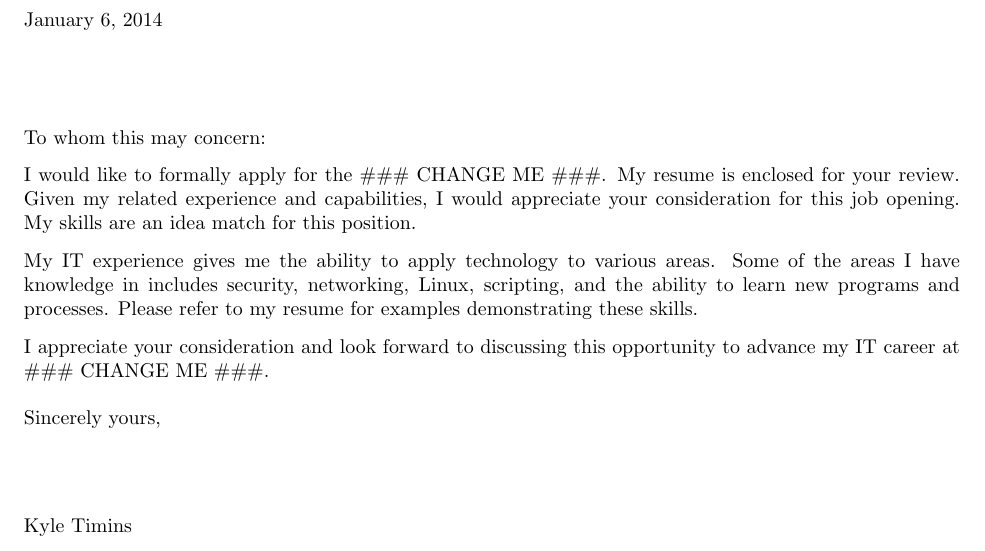
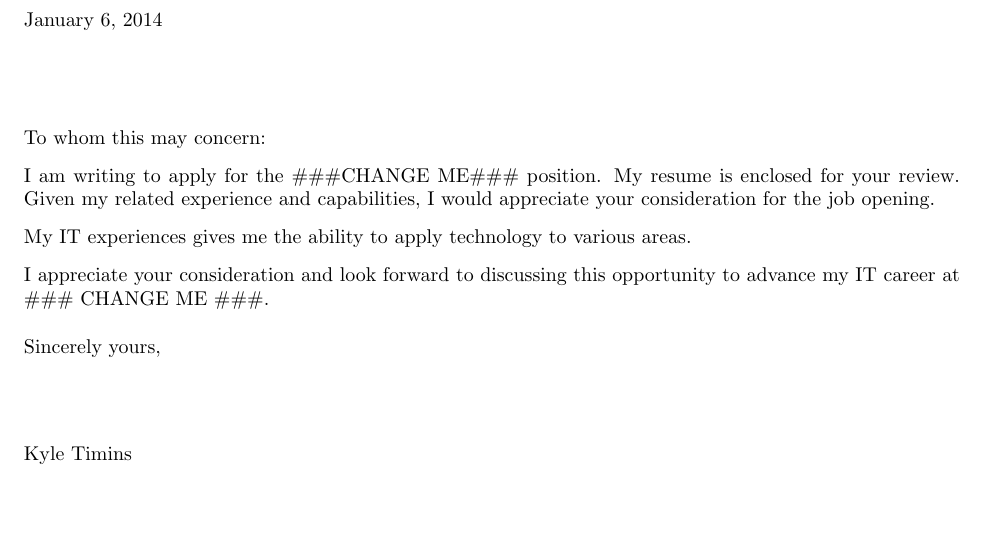
Before and after one commit to ktimins/Resume, a LaTeX letter (CoverLetter.tex, which reads letter.cls): part of the page, cut so that both start at the same text, the shorter picture padded with empty space. Compiled offline with pdfLaTeX.

Commit message:
Updated Resume.tex

```diff
--- a/CoverLetter.tex
+++ b/CoverLetter.tex
@@ -29,17 +34,14 @@
 
 \opening{To whom this may concern:}
 
-\noindent I would like to formally apply for the
-\#\#\# CHANGE ME \#\#\#. %% The program or comapny
+\noindent I am writing to apply for the \#\#\#CHANGE ME\#\#\# position.
+%% Add anything about where the advertisement was.
 My resume is enclosed for your review. Given my related experience and
-capabilities, I would appreciate your consideration for this job opening. My
-skills are an idea match for this position.
+capabilities, I would appreciate your consideration for the job opening.
 
-\noindent My IT experience gives me the ability to apply technology
-to various areas. Some of the areas I have knowledge in includes
-security, networking, Linux, scripting, and the ability to learn new
-programs and processes. Please refer to my resume for examples
-demonstrating these skills.
+
+\noindent My IT experiences gives me the ability to apply technology to various
+areas.
 
 \noindent I appreciate your consideration and look forward to discussing
 this opportunity to advance my IT career at
--- /dev/null
+++ b/letter.cls
@@ -0,0 +1,418 @@
+%%
+%% This is file `letter.cls',
+%% generated with the docstrip utility.
+%%
+%% The original source files were:
+%%
+%% letter.dtx  (with options: `letter')
+%%
+%% This is a generated file.
+%%
+%% Copyright 1993 1994 1995 1996 1997 1998 1999 2000 2001 2002 2003 2004 2005 2006 2007 2008 2009
+%% The LaTeX3 Project and any individual authors listed elsewhere
+%% in this file.
+%%
+%% This file was generated from file(s) of the LaTeX base system.
+%% --------------------------------------------------------------
+%%
+%% It may be distributed and/or modified under the
+%% conditions of the LaTeX Project Public License, either version 1.3c
+%% of this license or (at your option) any later version.
+%% The latest version of this license is in
+%%    http://www.latex-project.org/lppl.txt
+%% and version 1.3c or later is part of all distributions of LaTeX
+%% version 2005/12/01 or later.
+%%
+%% This file has the LPPL maintenance status "maintained".
+%%
+%% This file may only be distributed together with a copy of the LaTeX
+%% base system. You may however distribute the LaTeX base system without
+%% such generated files.
+%%
+%% The list of all files belonging to the LaTeX base distribution is
+%% given in the file `manifest.txt'. See also `legal.txt' for additional
+%% information.
+%%
+%% The list of derived (unpacked) files belonging to the distribution
+%% and covered by LPPL is defined by the unpacking scripts (with
+%% extension .ins) which are part of the distribution.
+%% \CharacterTable
+%%  {Upper-case    \A\B\C\D\E\F\G\H\I\J\K\L\M\N\O\P\Q\R\S\T\U\V\W\X\Y\Z
+%%   Lower-case    \a\b\c\d\e\f\g\h\i\j\k\l\m\n\o\p\q\r\s\t\u\v\w\x\y\z
+%%   Digits        \0\1\2\3\4\5\6\7\8\9
+%%   Exclamation   \!     Double quote  \"     Hash (number) \#
+%%   Dollar        \$     Percent       \%     Ampersand     \&
+%%   Acute accent  \'     Left paren    \(     Right paren   \)
+%%   Asterisk      \*     Plus          \+     Comma         \,
+%%   Minus         \-     Point         \.     Solidus       \/
+%%   Colon         \:     Semicolon     \;     Less than     \<
+%%   Equals        \=     Greater than  \>     Question mark \?
+%%   Commercial at \@     Left bracket  \[     Backslash     \\
+%%   Right bracket \]     Circumflex    \^     Underscore    \_
+%%   Grave accent  \`     Left brace    \{     Vertical bar  \|
+%%   Right brace   \}     Tilde         \~}
+\NeedsTeXFormat{LaTeX2e}[1996/06/01]
+\ProvidesClass{letter}
+              [1999/04/29 v1.2z
+               Standard LaTeX document class]
+\newcommand\@ptsize{}
+\DeclareOption{a4paper}
+   {\setlength\paperheight {297mm}%
+    \setlength\paperwidth  {210mm}}
+\DeclareOption{a5paper}
+   {\setlength\paperheight {210mm}%
+    \setlength\paperwidth  {148mm}}
+\DeclareOption{b5paper}
+   {\setlength\paperheight {250mm}%
+    \setlength\paperwidth  {176mm}}
+\DeclareOption{letterpaper}
+   {\setlength\paperheight {11in}%
+    \setlength\paperwidth  {8.5in}}
+\DeclareOption{legalpaper}
+   {\setlength\paperheight {14in}%
+    \setlength\paperwidth  {8.5in}}
+\DeclareOption{executivepaper}
+   {\setlength\paperheight {10.5in}%
+    \setlength\paperwidth  {7.25in}}
+\DeclareOption{landscape}
+   {\setlength\@tempdima   {\paperheight}%
+    \setlength\paperheight {\paperwidth}%
+    \setlength\paperwidth  {\@tempdima}}
+\DeclareOption{10pt}{\renewcommand\@ptsize{0}}
+\DeclareOption{11pt}{\renewcommand\@ptsize{1}}
+\DeclareOption{12pt}{\renewcommand\@ptsize{2}}
+\if@compatibility
+  \DeclareOption{twoside}{\@latexerr{No `twoside' layout for letters}%
+                                   \@eha}
+\else
+  \DeclareOption{twoside}{\@twosidetrue  \@mparswitchtrue}
+\fi
+\DeclareOption{oneside}{\@twosidefalse \@mparswitchfalse}
+\DeclareOption{draft}{\setlength\overfullrule{5pt}}
+\DeclareOption{final}{\setlength\overfullrule{0pt}}
+\DeclareOption{leqno}{\input{leqno.clo}}
+\DeclareOption{fleqn}{\input{fleqn.clo}}
+\ExecuteOptions{letterpaper,10pt,oneside,onecolumn,final}
+\ProcessOptions
+\input{size1\@ptsize.clo}
+\setlength\lineskip{1\p@}
+\setlength\normallineskip{1\p@}
+\renewcommand\baselinestretch{}
+\setlength\parskip{0.7em}
+\setlength\parindent{0\p@}
+\@lowpenalty   51
+\@medpenalty  151
+\@highpenalty 301
+\setlength\headheight{12\p@}
+\setlength\headsep   {45\p@}
+\setlength\footskip{25\p@}
+\if@compatibility
+  \setlength\textwidth{365\p@}
+  \setlength\textheight{505\p@}
+\fi
+\if@compatibility
+  \setlength\oddsidemargin{53pt}
+  \setlength\evensidemargin{53pt}
+  \setlength\marginparwidth{90pt}
+\else
+  \setlength\@tempdima{\paperwidth}
+  \addtolength\@tempdima{-2in}
+  \addtolength\@tempdima{-\textwidth}
+  \setlength\oddsidemargin   {.5\@tempdima}
+  \setlength\evensidemargin  {\oddsidemargin}
+  \setlength\marginparwidth  {90\p@}
+\fi
+\setlength\marginparsep {11\p@}
+\setlength\marginparpush{5\p@}
+\setlength\topmargin{27pt}
+\setlength\footnotesep{12\p@}
+\setlength{\skip\footins}{10\p@ \@plus 2\p@ \@minus 4\p@}
+\if@twoside
+  \def\ps@headings{%
+      \let\@oddfoot\@empty\let\@evenfoot\@empty
+      \def\@oddhead{\slshape\headtoname{} \ignorespaces\toname
+                    \hfil \@date
+                    \hfil \pagename{} \thepage}%
+      \let\@evenhead\@oddhead}
+\else
+  \def\ps@headings{%
+      \let\@oddfoot\@empty
+      \def\@oddhead{\slshape\headtoname{} \ignorespaces\toname
+                    \hfil \@date
+                    \hfil \pagename{} \thepage}}
+\fi
+\def\ps@empty{%
+      \let\@oddfoot\@empty\let\@oddhead\@empty
+      \let\@evenfoot\@empty\let\@evenhead\@empty}
+\def\ps@firstpage{%
+     \let\@oddhead\@empty
+     \def\@oddfoot{\raisebox{-45\p@}[\z@]{%
+        \hb@xt@\textwidth{\hspace*{100\p@}%
+          \ifcase \@ptsize\relax
+             \normalsize
+          \or
+             \small
+          \or
+             \footnotesize
+          \fi
+        \fromlocation \hfill \telephonenum}}\hss}}
+\def\ps@plain{%
+      \let\@oddhead\@empty
+      \def\@oddfoot{\normalfont\hfil\thepage\hfil}%
+      \def\@evenfoot{\normalfont\hfil\thepage\hfil}}
+\newcommand*{\name}[1]{\def\fromname{#1}}
+\newcommand*{\signature}[1]{\def\fromsig{#1}}
+\newcommand*{\address}[1]{\def\fromaddress{#1}}
+\newcommand*{\location}[1]{\def\fromlocation{#1}}
+\newcommand*{\telephone}[1]{\def\telephonenum{#1}}
+\name{}
+\signature{}
+\address{}
+\location{}
+\telephone{}
+\newcommand*{\makelabels}{%
+  \AtBeginDocument{%
+     \let\@startlabels\startlabels
+     \let\@mlabel\mlabel
+     \if@filesw
+       \immediate\write\@mainaux{\string\@startlabels}\fi}%
+  \AtEndDocument{%
+     \if@filesw\immediate\write\@mainaux{\string\clearpage}\fi}}
+\@onlypreamble\makelabels
+\newenvironment{letter}[1]
+  {\newpage
+    \if@twoside \ifodd\c@page
+                \else\thispagestyle{empty}\null\newpage\fi
+    \fi
+    \c@page \@ne
+    \c@footnote \z@
+    \interlinepenalty=200 % smaller than the TeXbook value
+    \@processto{\leavevmode\ignorespaces #1}}
+  {\stopletter\@@par\pagebreak\@@par
+    \if@filesw
+      \begingroup
+        \let\\=\relax
+        \let\protect\@unexpandable@protect
+        \immediate\write\@auxout{%
+          \string\@mlabel{\returnaddress}{\toname\\\toaddress}}%
+      \endgroup
+    \fi}
+\long\def\@processto#1{%
+  \@xproc #1\\@@@%
+  \ifx\toaddress\@empty
+  \else
+    \@yproc #1@@@%
+  \fi}
+\long\def\@xproc #1\\#2@@@{\def\toname{#1}\def\toaddress{#2}}
+\long\def\@yproc #1\\#2@@@{\def\toaddress{#2}}
+\newcommand*{\stopbreaks}{%
+  \interlinepenalty\@M
+  \def\par{\@@par\nobreak}%
+  \let\\\@nobreakcr
+  \let\vspace\@nobreakvspace}
+\DeclareRobustCommand\@nobreakvspace
+   {\@ifstar\@nobreakvspacex\@nobreakvspacex}
+\def\@nobreakvspacex#1{%
+  \ifvmode
+    \nobreak\vskip #1\relax
+  \else
+    \@bsphack\vadjust{\nobreak\vskip #1}\@esphack
+  \fi}
+\def\@nobreakcr{\@ifstar{\@normalcr*}{\@normalcr*}}
+\newcommand*{\startbreaks}{%
+  \let\\\@normalcr
+  \interlinepenalty 200%
+  \def\par{\@@par\penalty 200\relax}}
+\newdimen\longindentation
+\longindentation=.5\textwidth
+\newdimen\indentedwidth
+\indentedwidth=\textwidth
+\advance\indentedwidth -\longindentation
+\newcommand*{\opening}[1]{\ifx\@empty\fromaddress
+  \thispagestyle{firstpage}%
+    {\raggedleft\@date\par}%
+  \else  % home address
+    \thispagestyle{empty}%
+    {\raggedleft\begin{tabular}{l@{}}\ignorespaces
+      \fromaddress \\*[2\parskip]%
+      \@date \end{tabular}\par}%
+  \fi
+  \vspace{2\parskip}%
+  {\raggedright \toname \\ \toaddress \par}%
+  \vspace{2\parskip}%
+  #1\par\nobreak}
+\newcommand{\closing}[1]{\par\nobreak\vspace{\parskip}%
+  \stopbreaks
+  \noindent
+  \ifx\@empty\fromaddress\else
+  \hspace*{\longindentation}\fi
+  \parbox{\indentedwidth}{\raggedright
+       \ignorespaces #1\\[6\medskipamount]%
+       \ifx\@empty\fromsig
+           \fromname
+       \else \fromsig \fi\strut}%
+   \par}
+\medskipamount=\parskip
+\newcommand*{\cc}[1]{%
+  \par\noindent
+  \parbox[t]{\textwidth}{%
+    \@hangfrom{\normalfont\ccname: }%
+    \ignorespaces #1\strut}\par}
+\newcommand*{\encl}[1]{%
+  \par\noindent
+  \parbox[t]{\textwidth}{%
+    \@hangfrom{\normalfont\enclname: }%
+    \ignorespaces #1\strut}\par}
+\newcommand*{\ps}{\par\startbreaks}
+\newcommand*{\stopletter}{}
+\newcommand*{\returnaddress}{}
+\newcount\labelcount
+\newcommand*{\startlabels}{\labelcount\z@
+  \pagestyle{empty}%
+  \let\@texttop\relax
+  \topmargin -50\p@
+  \headsep \z@
+  \oddsidemargin -35\p@
+  \evensidemargin -35\p@
+  \textheight 10in
+  \@colht\textheight  \@colroom\textheight \vsize\textheight
+  \textwidth 550\p@
+  \columnsep 26\p@
+  \ifcase \@ptsize\relax
+    \normalsize
+  \or
+    \small
+  \or
+    \footnotesize
+  \fi
+  \baselineskip \z@
+  \lineskip \z@
+  \boxmaxdepth \z@
+  \parindent \z@
+  \twocolumn\relax}
+\let\@startlabels=\relax
+\newcommand*{\mlabel}[2]{%
+  \parbox[b][2in][c]{262\p@}{\strut\ignorespaces #2}%
+  }
+\let\@mlabel=\@gobbletwo
+\setlength\leftmargini  {2.5em}
+\setlength\leftmarginii  {2.2em}
+\setlength\leftmarginiii {1.87em}
+\setlength\leftmarginiv  {1.7em}
+\setlength\leftmarginv  {1em}
+\setlength\leftmarginvi {1em}
+\setlength\leftmargin    {\leftmargini}
+\setlength  \labelsep  {5\p@}
+\setlength  \labelwidth{\leftmargini}
+\addtolength\labelwidth{-\labelsep}
+\setlength\partopsep{0\p@}
+\@beginparpenalty -\@lowpenalty
+\@endparpenalty   -\@lowpenalty
+\@itempenalty     -\@lowpenalty
+\def\@listI{\setlength\leftmargin{\leftmargini}%
+            \setlength\parsep {0\p@}%
+            \setlength\topsep {.4em}%
+            \setlength\itemsep{.4em}}
+\let\@listi\@listI
+\@listi
+\def\@listii {\setlength  \leftmargin{\leftmarginii}%
+              \setlength  \labelwidth{\leftmarginii}%
+              \addtolength\labelwidth{-\labelsep}}
+\def\@listiii{\setlength  \leftmargin{\leftmarginiii}%
+              \setlength  \labelwidth{\leftmarginiii}%
+              \addtolength\labelwidth{-\labelsep}%
+              \setlength  \topsep    {.2em}%
+              \setlength  \itemsep   {\topsep}}
+\def\@listiv {\setlength  \leftmargin{\leftmarginiv}%
+              \setlength  \labelwidth{\leftmarginiv}%
+              \addtolength\labelwidth{-\labelsep}}
+\def\@listv  {\setlength  \leftmargin{\leftmarginv}%
+              \setlength  \labelwidth{\leftmarginv}%
+              \addtolength\labelwidth{-\labelsep}}
+\def\@listvi {\setlength  \leftmargin{\leftmarginvi}%
+              \setlength  \labelwidth{\leftmarginvi}%
+              \addtolength\labelwidth{-\labelsep}}
+\renewcommand\theenumi{\@arabic\c@enumi}
+\renewcommand\theenumii{\@alph\c@enumii}
+\renewcommand\theenumiii{\@roman\c@enumiii}
+\renewcommand\theenumiv{\@Alph\c@enumiv}
+\newcommand\labelenumi{\theenumi.}
+\newcommand\labelenumii{(\theenumii)}
+\newcommand\labelenumiii{\theenumiii.}
+\newcommand\labelenumiv{\theenumiv.}
+\renewcommand\p@enumii{\theenumi}
+\renewcommand\p@enumiii{\theenumi(\theenumii)}
+\renewcommand\p@enumiv{\p@enumiii\theenumiii}
+\newcommand\labelitemi{\textbullet}
+\newcommand\labelitemii{\normalfont\bfseries \textendash}
+\newcommand\labelitemiii{\textasteriskcentered}
+\newcommand\labelitemiv{\textperiodcentered}
+\newenvironment{description}
+               {\list{}{\labelwidth\z@ \itemindent-\leftmargin
+                        \let\makelabel\descriptionlabel}}
+               {\endlist}
+\newcommand*{\descriptionlabel}[1]{\hspace\labelsep
+                                \normalfont\bfseries #1}
+\newenvironment{verse}
+               {\let\\=\@centercr
+                \list{}{\setlength\itemsep{\z@}%
+                        \setlength\itemindent{-15\p@}%
+                        \setlength\listparindent{\itemindent}%
+                        \setlength\rightmargin{\leftmargin}%
+                        \addtolength\leftmargin{15\p@}}%
+                \item[]}
+               {\endlist}
+\newenvironment{quotation}
+               {\list{}{\setlength\listparindent{1.5em}%
+                        \setlength\itemindent{\listparindent}%
+                        \setlength\rightmargin{\leftmargin}}%
+                \item[]}
+               {\endlist}
+\newenvironment{quote}
+               {\list{}{\setlength\rightmargin{\leftmargin}}%
+                \item[]}
+               {\endlist}
+\setlength\arraycolsep{5\p@}
+\setlength\tabcolsep{6\p@}
+\setlength\arrayrulewidth{.4\p@}
+\setlength\doublerulesep{2\p@}
+\setlength\tabbingsep{\labelsep}
+\skip\@mpfootins = \skip\footins
+\setlength\fboxsep{3\p@}
+\setlength\fboxrule{.4\p@}
+\renewcommand\theequation{\@arabic\c@equation}
+\DeclareOldFontCommand{\rm}{\normalfont\rmfamily}{\mathrm}
+\DeclareOldFontCommand{\sf}{\normalfont\sffamily}{\mathsf}
+\DeclareOldFontCommand{\tt}{\normalfont\ttfamily}{\mathtt}
+\DeclareOldFontCommand{\bf}{\normalfont\bfseries}{\mathbf}
+\DeclareOldFontCommand{\it}{\normalfont\itshape}{\mathit}
+\DeclareOldFontCommand{\sl}{\normalfont\slshape}{\relax}
+\DeclareOldFontCommand{\sc}{\normalfont\scshape}{\relax}
+\DeclareRobustCommand*{\cal}{\@fontswitch{\relax}{\mathcal}}
+\DeclareRobustCommand*{\mit}{\@fontswitch{\relax}{\mathnormal}}
+\renewcommand\footnoterule{%
+  \kern-\p@
+  \hrule \@width .4\columnwidth
+  \kern .6\p@}
+\long\def\@makefntext#1{%
+    \noindent
+    \hangindent 5\p@
+    \hb@xt@5\p@{\hss\@makefnmark}#1}
+\newcommand*{\ccname}{cc}
+\newcommand*{\enclname}{encl}
+\newcommand*{\pagename}{Page}
+\newcommand*{\headtoname}{To}
+\newcommand*{\today}{\ifcase\month\or
+  January\or February\or March\or April\or May\or June\or
+  July\or August\or September\or October\or November\or December\fi
+  \space\number\day, \number\year}
+\setlength\columnsep{10\p@}
+\setlength\columnseprule{0\p@}
+\pagestyle{plain}
+\pagenumbering{arabic}
+\raggedbottom
+\def\@texttop{\ifnum\c@page=1\vskip \z@ plus.00006fil\relax\fi}
+\onecolumn
+\endinput
+%%
+%% End of file `letter.cls'.
```
Also changed, not shown: Resume.tex (+23 -11 lines), CoverLetter.tex (5 more changed lines).
